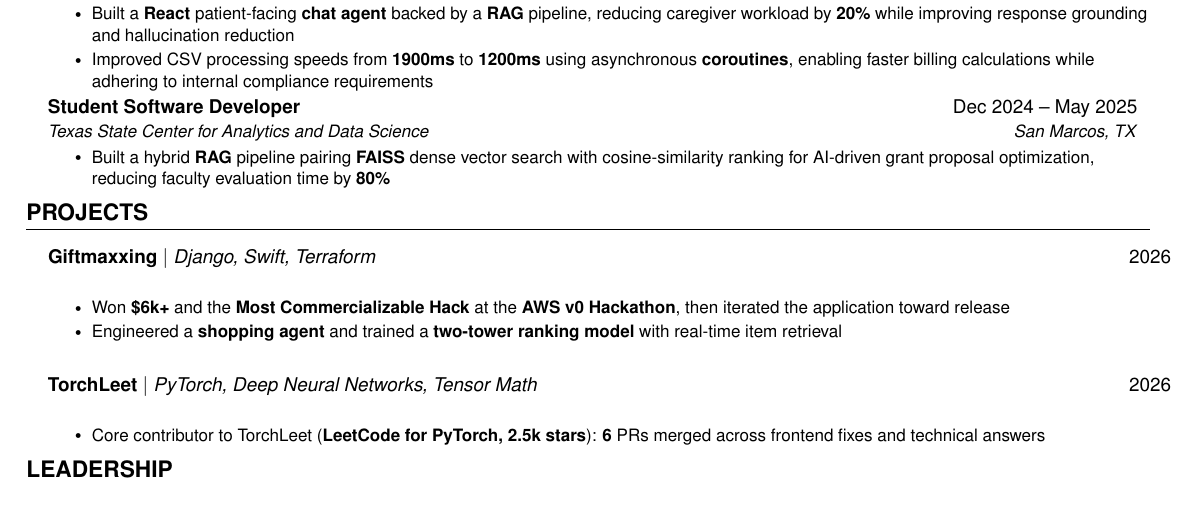
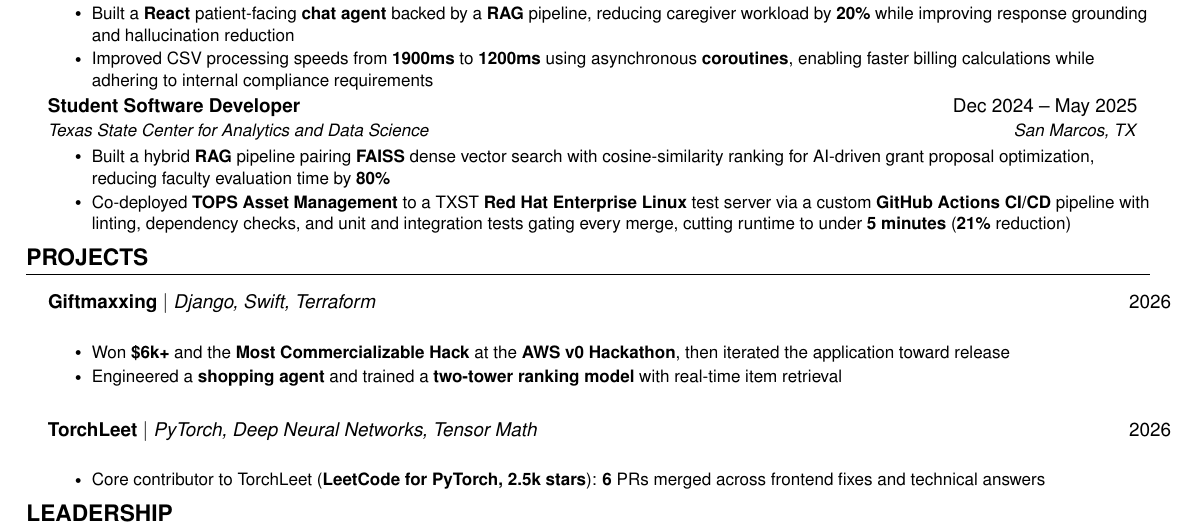
Before and after one commit to Tar-ive/portfolio-website, a LaTeX CV (resume/resume.tex): part of the page, cut so that both start at the same text, the shorter picture padded with empty space. Compiled offline with pdfLaTeX.

Commit message:
content: TOPS CI/CD deploy under Analytics and Data Science
Co-Authored-By: Claude Opus 5.5 (1M context) <noreply@anthropic.com>

```diff
--- a/resume/resume.tex
+++ b/resume/resume.tex
@@ -183,6 +183,7 @@
   {Student Software Developer}{San Marcos, TX}
 \resumeItemListStart
   \resumeItem{Built a hybrid \textbf{RAG} pipeline pairing \textbf{FAISS} dense vector search with cosine-similarity ranking for AI-driven grant proposal optimization, reducing faculty evaluation time by \textbf{80\%}}
+  \resumeItem{Co-deployed \textbf{TOPS Asset Management} to a TXST \textbf{Red Hat Enterprise Linux} test server via a custom \textbf{GitHub Actions CI/CD} pipeline with linting, dependency checks, and unit and integration tests gating every merge, cutting runtime to under \textbf{5 minutes} (\textbf{21\%} reduction)}
 \resumeItemListEnd
 
 \resumeSubHeadingListEnd
```
Also changed, not shown: resume/resume.pdf.
